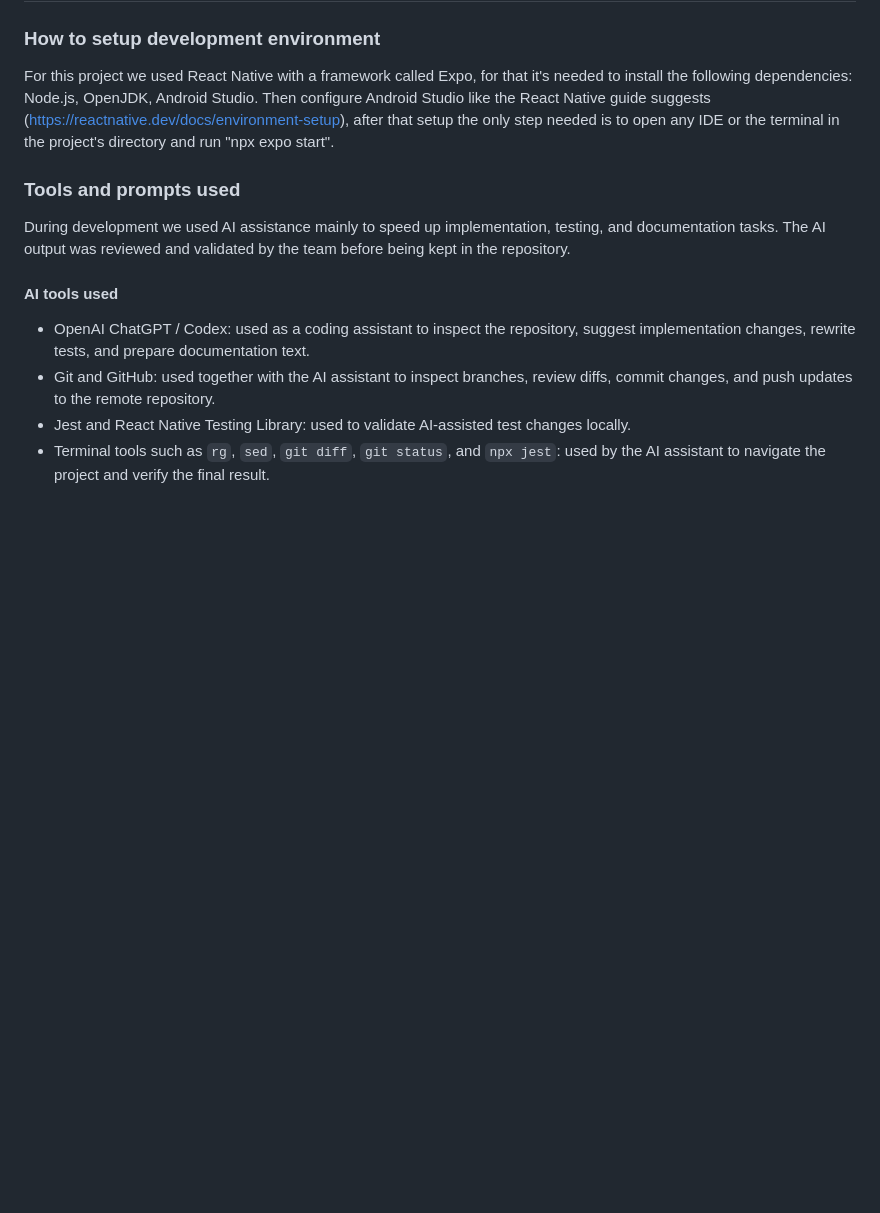
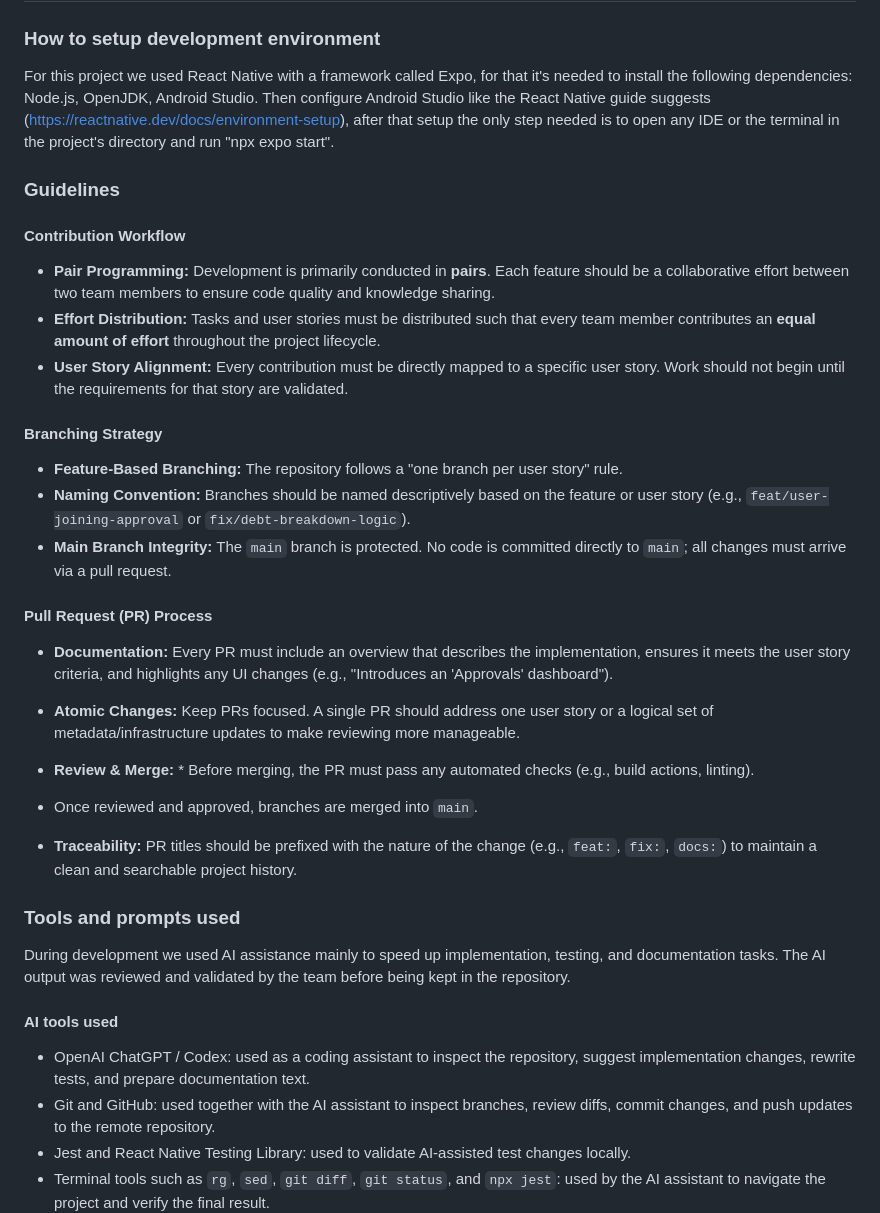
Before and after one commit to alexis-ramoss/SmartSplit, a Markdown page: README.md, the part around the change. Drawn GitHub-style; blank space fills up the shorter version.

Commit message:
Enhance README with contribution and workflow guidelines
Added contribution guidelines, branching strategy, and pull request process to the README.

```diff
--- a/README.md
+++ b/README.md
@@ -230,6 +230,30 @@ Because the user enabled "Automatic Transaction Confirmation," the Tracker skips
 
 For this project we used React Native with a framework called Expo, for that it's needed to install the following dependencies: Node.js, OpenJDK, Android Studio. Then configure Android Studio like the React Native guide suggests (https://reactnative.dev/docs/environment-setup), after that setup the only step needed is to open any IDE or the terminal in the project's directory and run "npx expo start".
 
+### Guidelines
+
+#### Contribution Workflow
+
+* **Pair Programming:** Development is primarily conducted in **pairs**. Each feature should be a collaborative effort between two team members to ensure code quality and knowledge sharing.
+* **Effort Distribution:** Tasks and user stories must be distributed such that every team member contributes an **equal amount of effort** throughout the project lifecycle.
+* **User Story Alignment:** Every contribution must be directly mapped to a specific user story. Work should not begin until the requirements for that story are validated.
+
+#### Branching Strategy
+
+* **Feature-Based Branching:** The repository follows a "one branch per user story" rule.
+* **Naming Convention:** Branches should be named descriptively based on the feature or user story (e.g., `feat/user-joining-approval` or `fix/debt-breakdown-logic`).
+* **Main Branch Integrity:** The `main` branch is protected. No code is committed directly to `main`; all changes must arrive via a pull request.
+
+#### Pull Request (PR) Process
+
+* **Documentation:** Every PR must include an overview that describes the implementation, ensures it meets the user story criteria, and highlights any UI changes (e.g., "Introduces an 'Approvals' dashboard").
+* **Atomic Changes:** Keep PRs focused. A single PR should address one user story or a logical set of metadata/infrastructure updates to make reviewing more manageable.
+* **Review & Merge:** * Before merging, the PR must pass any automated checks (e.g., build actions, linting).
+* Once reviewed and approved, branches are merged into `main`.
+
+
+* **Traceability:** PR titles should be prefixed with the nature of the change (e.g., `feat:`, `fix:`, `docs:`) to maintain a clean and searchable project history.
+
 ### Tools and prompts used
 
 During development we used AI assistance mainly to speed up implementation, testing, and documentation tasks. The AI output was reviewed and validated by the team before being kept in the repository.
```
